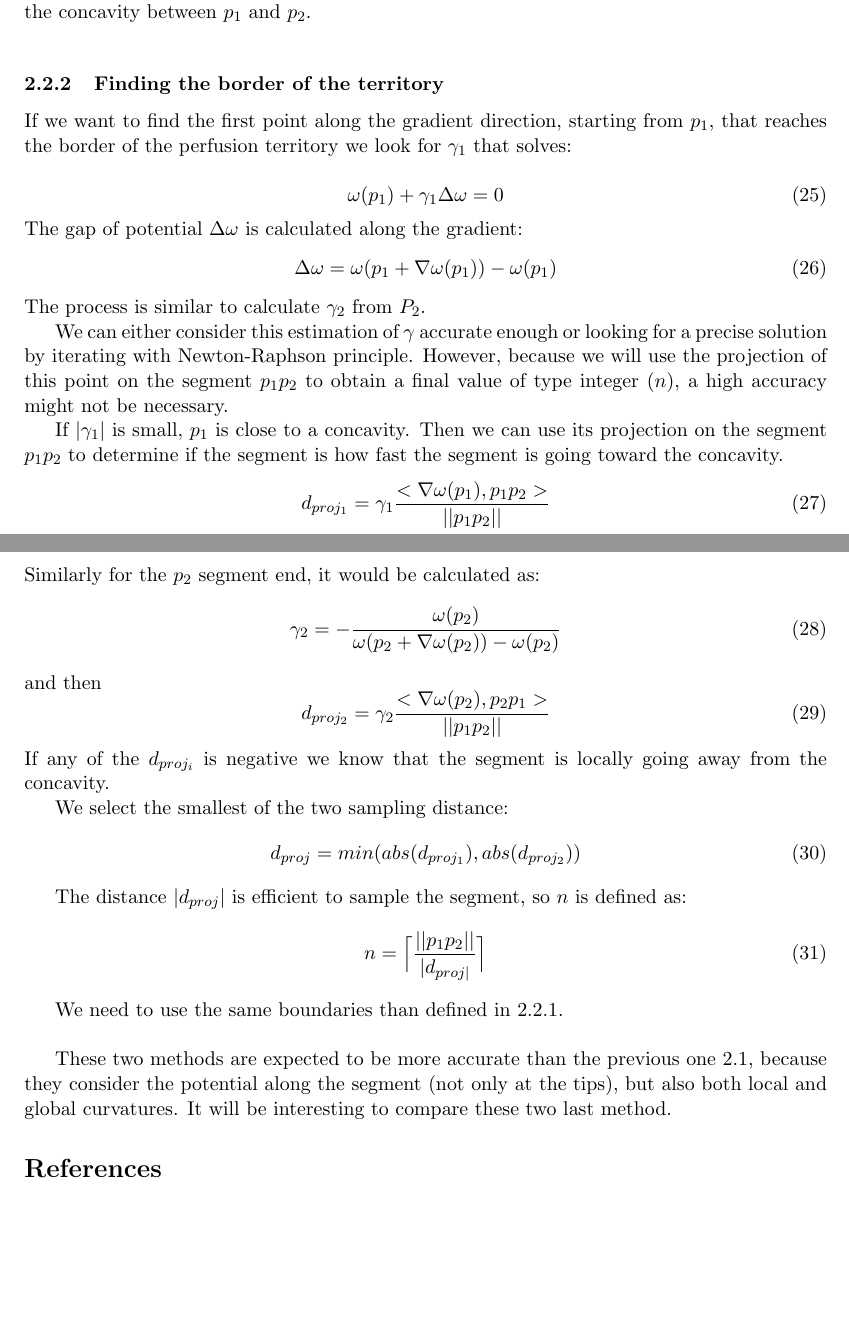
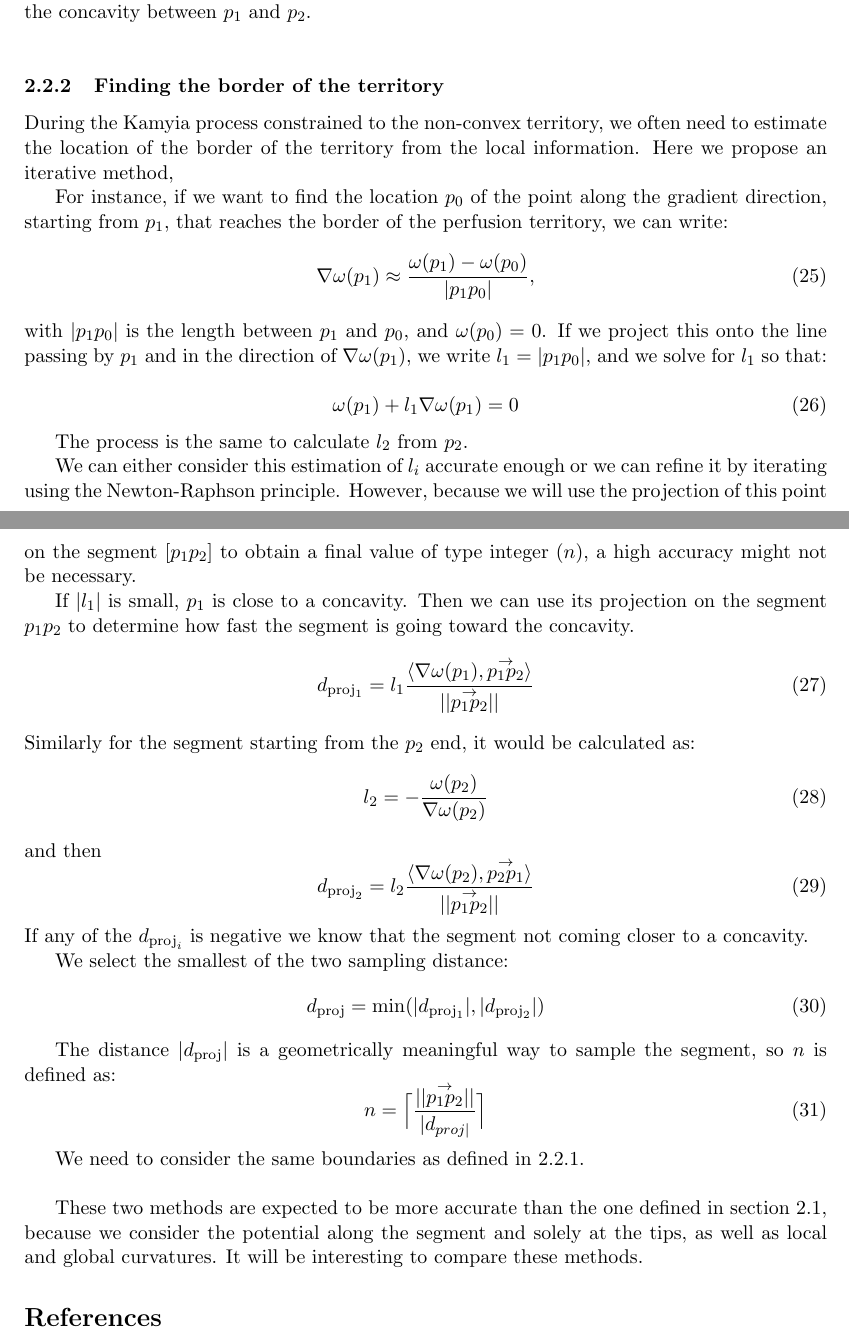
Before and after one commit to hugues-talbot/CCO-HF-Acad, a LaTeX document (Notes_HT/curvature.tex): two parts of pages 6 and 7 of 7, joined at a grey line, cut so that both start at the same text, the shorter picture padded with empty space. Compiled offline with pdfLaTeX.

Commit message:
notations, mostly

```diff
--- a/Notes_HT/curvature.tex
+++ b/Notes_HT/curvature.tex
@@ -8,6 +8,7 @@
 
 \newcommand{\mydiv}{\ensuremath{\operatorname{div}}}
 \newcommand{\myvec}[1]{\ensuremath{\mathbf{#1}}}
+\newcommand{\gvec}[1]{\ensuremath{\overset{\rightarrow}{#1}}}
 \newcommand{\scal}[2]{\ensuremath{\langle #1 , #2 \rangle}}
 
 \title{Distance and curvature}
@@ -250,8 +251,15 @@ We take the largest $n$ between maximal curvature and gradient method. This prov
 \subsubsection{Finding the border of the territory}
 
 %You actually don't test if the line defined by the segment $p_1p_2$ crosses a concavity, which actually might not happen!
+During the Kamyia process constrained to the non-convex territory, we often need to estimate the location of the border of the territory from the local information. Here we propose an iterative method,
 
-If we want to find the first point along the gradient direction, starting from $p_1$, that reaches the border of the perfusion territory we look for $\gamma_1$ that solves:
+For instance, if we want to find  the location $p_0$ of the point along the gradient direction, starting from $p_1$, that reaches the border of the perfusion territory, we can write:
+\begin{equation}
+\nabla \omega(p_1) \approx \frac{\omega(p_1) - \omega(p_0)}{|p_1p_0|},
+\end{equation}
+with $|p_1p_0|$ is the length between $p_1$ and $p_0$, and $\omega(p_0) = 0$. If we project this onto the line passing by $p_1$ and in the direction of $\nabla\omega(p_1)$, we write $l_1=|p_1p_0|$, and we solve for $l_1$ so that:
+
+
 
 
 %\begin{equation}
@@ -267,46 +275,53 @@ If we want to find the first point along the gradient direction, starting from $
 %\end{equation}
 
 \begin{equation}
-\omega (p_1) + \gamma_1 \Delta \omega = 0
+\omega (p_1) + l_1 \nabla\omega(p_1) = 0
 \end{equation}
-The gap of potential $\Delta \omega$ is calculated along the gradient:
-\begin{equation}
-\Delta \omega  = \omega (p_1 + \nabla \omega (p_1)) - \omega (p_1)
-\end{equation}
-The process is similar to calculate $\gamma_2$ from $P_2$.
 
-We can either consider this estimation of $\gamma$ accurate enough or looking for a precise solution by iterating with Newton-Raphson principle. However, because we will use the projection of this point on the segment $p_1p_2$ to obtain a final value of type integer ($n$), a high accuracy might not be necessary.
+%%HT pas besoin de ça
+%The gap of potential $\Delta \omega$ is calculated along the gradient:
+%\begin{equation}
+%\Delta \omega  = \omega (p_1 + \nabla \omega (p_1)) - \omega (p_1)
+%\end{equation}
+
+The process is the same to calculate $l_2$ from $p_2$.
+
+We can either consider this estimation of $l_i$ accurate enough or we can refine it by iterating using the Newton-Raphson principle. However, because we will use the projection of this point on the segment $[p_1p_2]$ to obtain a final value of type integer ($n$), a high accuracy might not be necessary.
 
 
-If $|\gamma_1|$ is small, $p_1$ is close to a concavity.
-Then we can use its projection on the segment $p_1p_2$ to determine if the segment is how fast the segment is going toward the concavity.
+If $|l_1|$ is small, $p_1$ is close to a concavity.
+Then we can use its projection on the segment $p_1p_2$ to determine how fast the segment is going toward the concavity.
 \begin{equation}
- d_{proj_1} = \gamma_1 \frac{<\nabla \omega(p_1), p_1p_2>}{||p_1p_2||}
+ d_{\text{proj}_1} = l_1 \frac{\scal{\nabla \omega(p_1)}{ \gvec{p_1p_2}}}{||\gvec{p_1p_2}||}
 \end{equation}
-Similarly for the $p_2$ segment end, it would be calculated  as:
+Similarly for the segment starting from the $p_2$ end, it would be calculated  as:
+%HT pas d'accord, dimensionalite
+%\begin{equation}
+%l_2 = - \frac{\omega(p_2)}{\omega( p_2 + \nabla \omega(p_2)) -\omega(p_2)}
+%\end{equation}
 \begin{equation}
-\gamma_2 = - \frac{\omega(p_2)}{\omega( p_2 + \nabla \omega(p_2)) -\omega(p_2)}
+l_2 = -\frac{\omega(p_2)}{\nabla\omega(p_2)}
 \end{equation}
 and then
 \begin{equation}
- d_{proj_2} = \gamma_2 \frac{<\nabla \omega(p_2), p_2p_1>}{||p_1p_2||}
+ d_{\text{proj}_2} = l_2 \frac{\scal{\nabla \omega(p_2)}{\gvec{p_2p_1}}}{||\gvec{p_1p_2}||}
 \end{equation}
-If any of the $d_{proj_i}$ is negative we know that the segment is locally going away from the concavity.
+If any of the $d_{\text{proj}_i}$ is negative we know that the segment not coming closer to a concavity.
 
 We select the smallest of the two sampling distance:
 \begin{equation}
-d_{proj} = min(abs(d_{proj_1}), abs(d_{proj_2}))
+d_{\text{proj}} = \min(|d_{\text{proj}_1}|,|d_{\text{proj}_2}|)
 \end{equation}
 
-The distance $|d_{proj}|$ is efficient to sample the segment, so $n$ is defined as:
+The distance $|d_{\text{proj}}|$ is a geometrically meaningful way to sample the segment, so $n$ is defined as:
 \begin{equation}
-n = \Bigl\lceil\frac{||p_1p_2||}{|d_{proj|}}\Bigr\rceil
+n = \Bigl\lceil\frac{||\gvec{p_1p_2}||}{|d_{proj|}}\Bigr\rceil
 \end{equation}
 %\begin{equation}
 %n = \Bigl\lceil\frac{||p_1p_2||}{|\gamma < \nabla \omega(p_1), p_1p_2>|}\Bigl\rceil
 %\end{equation}
 
-We need to use the same boundaries than defined in \ref{subsec}.\\
+We need to consider the same boundaries as defined in \ref{subsec}.\\
 
 
 %\begin{figure}[h!]
@@ -317,8 +332,7 @@ We need to use the same boundaries than defined in \ref{subsec}.\\
 %\end{figure}
 
 
-These two methods are expected to be more accurate than the previous one \ref{firstaproach}, because they consider the potential along the segment (not only at the tips), but also both local and global curvatures.
-It will be interesting to compare these two last method.
+These two methods are expected to be more accurate than the one defined in section~\ref{firstaproach}, because we consider the potential along the segment and solely at the tips, as well as local and global curvatures. It will be interesting to compare these methods.
 
 
 \bibliography{notes_ht.bib}
```
Also changed, not shown: Notes_HT/curvature.pdf.
